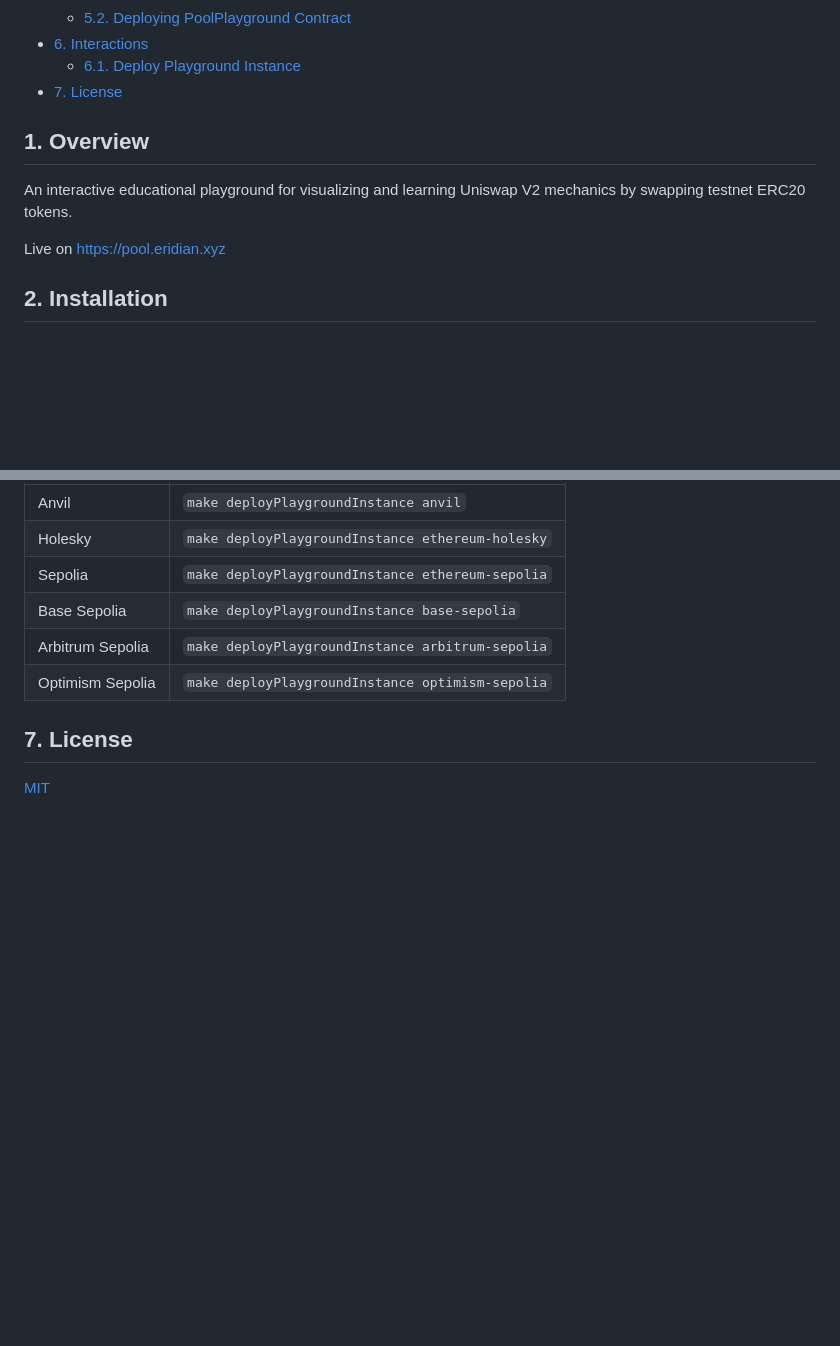
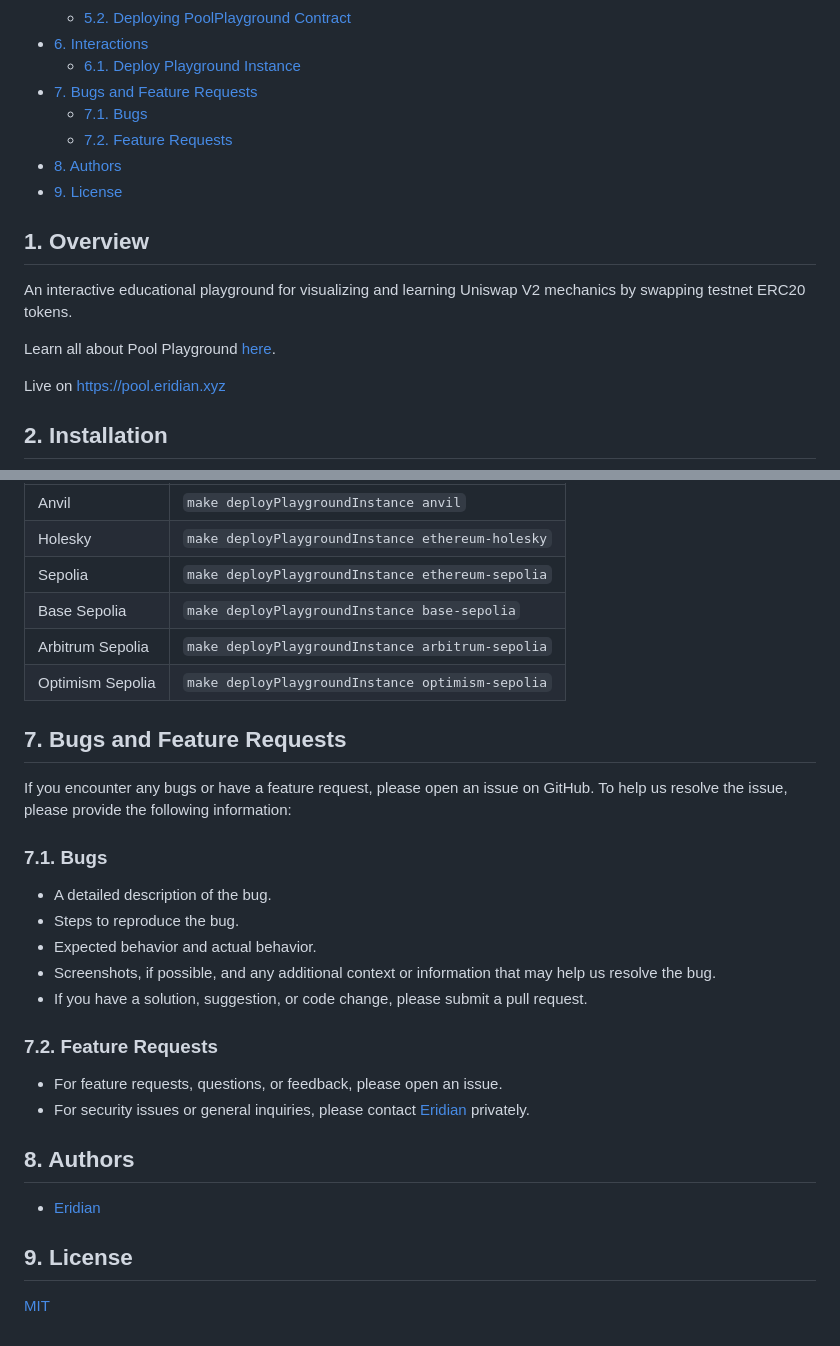
Before and after one commit to EridianAlpha/pool-playground, a Markdown page: README.md, 2 parts joined by grey strips. Rendered like a GitHub page; blank space fills up the shorter version.

```diff
--- a/README.md
+++ b/README.md
@@ -13,11 +13,17 @@
   - [5.2. Deploying PoolPlayground Contract](#52-deploying-poolplayground-contract)
 - [6. Interactions](#6-interactions)
   - [6.1. Deploy Playground Instance](#61-deploy-playground-instance)
-- [7. License](#7-license)
+- [7. Bugs and Feature Requests](#7-bugs-and-feature-requests)
+  - [7.1. Bugs](#71-bugs)
+  - [7.2. Feature Requests](#72-feature-requests)
+- [8. Authors](#8-authors)
+- [9. License](#9-license)
 
 ## 1. Overview
 
 An interactive educational playground for visualizing and learning Uniswap V2 mechanics by swapping testnet ERC20 tokens.
+
+Learn all about Pool Playground [here](https://pool.eridian.xyz/#about).
 
 Live on [https://pool.eridian.xyz](https://pool.eridian.xyz)
 
@@ -144,6 +150,27 @@ The input parameters are defined in the `Interactions.s.sol` script.
 | Arbitrum Sepolia | `make deployPlaygroundInstance arbitrum-sepolia` |
 | Optimism Sepolia | `make deployPlaygroundInstance optimism-sepolia` |
 
-## 7. License
+## 7. Bugs and Feature Requests
+
+If you encounter any bugs or have a feature request, please open an issue on GitHub. To help us resolve the issue, please provide the following information:
+
+### 7.1. Bugs
+
+- A detailed description of the bug.
+- Steps to reproduce the bug.
+- Expected behavior and actual behavior.
+- Screenshots, if possible, and any additional context or information that may help us resolve the bug.
+- If you have a solution, suggestion, or code change, please submit a pull request.
+
+### 7.2. Feature Requests
+
+- For feature requests, questions, or feedback, please open an issue.
+- For security issues or general inquiries, please contact [Eridian](https://eridian.xyz) privately.
+
+## 8. Authors
+
+- [Eridian](https://eridian.xyz)
+
+## 9. License
 
 [MIT](https://choosealicense.com/licenses/mit/)
```
